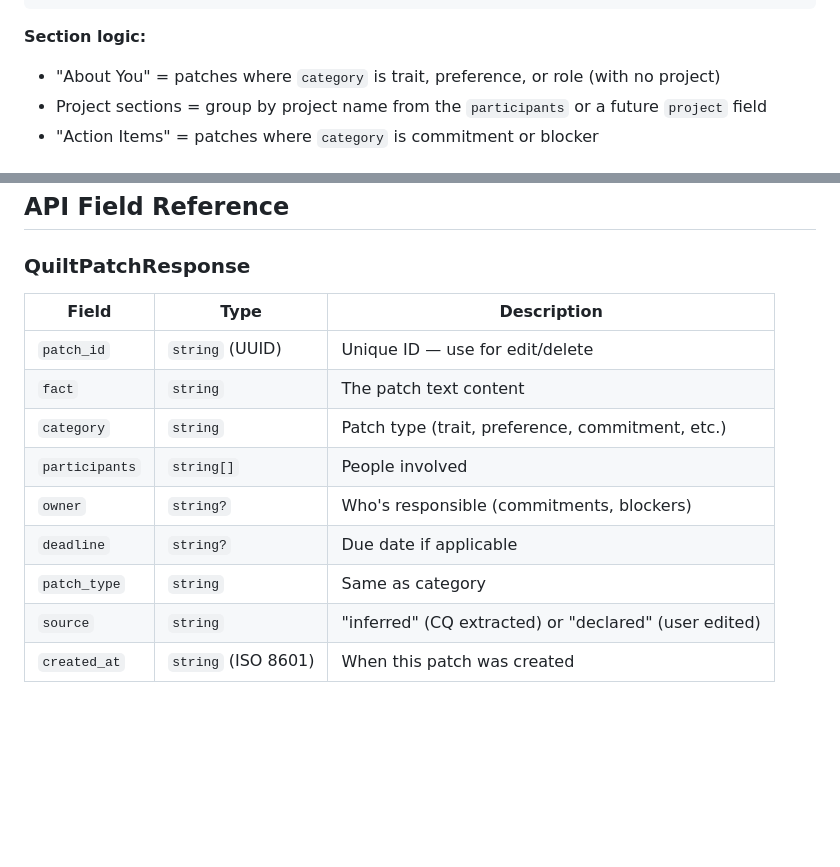
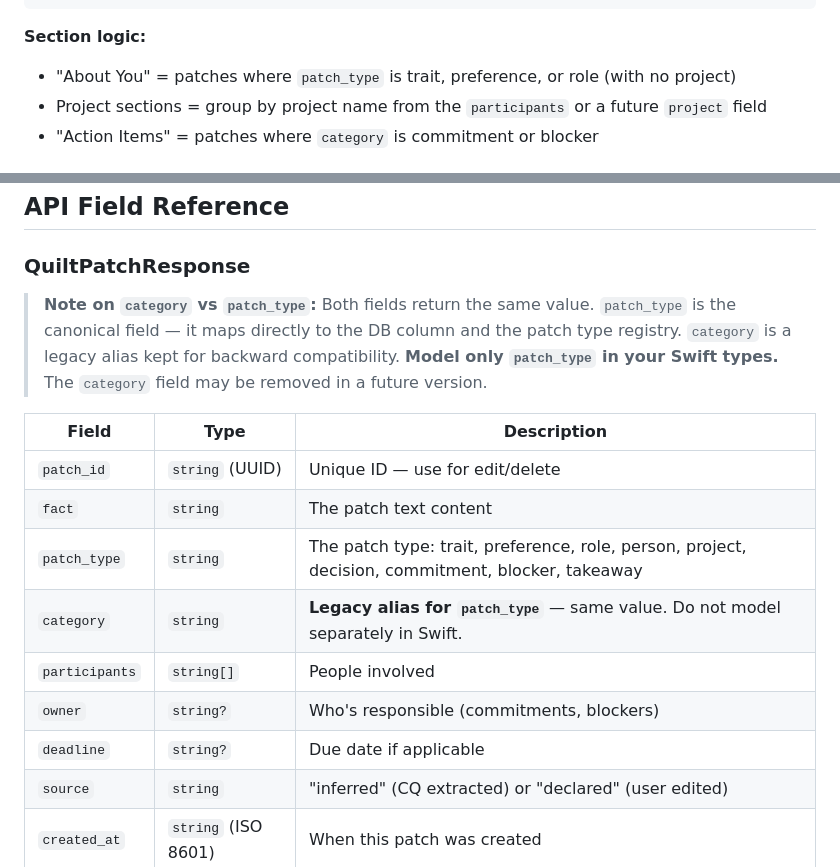
Before and after one commit to scottxxxxx/contextquilt, a Markdown page: docs/integration/ios-quilt-management.md, 2 parts joined by grey strips. GitHub-like rendering; blank space fills up the shorter version.

Commit message:
Clarify category vs patch_type in iOS integration guide
category is a legacy alias for patch_type — both return the same value.
iOS team should model only patch_type in Swift types. category may be
removed in a future version.

Co-Authored-By: Claude Opus 4.6 (1M context) <noreply@anthropic.com>

````diff
--- a/docs/integration/ios-quilt-management.md
+++ b/docs/integration/ios-quilt-management.md
@@ -156,7 +156,7 @@ Group patches into sections the user can scan quickly:
 ```
 
 **Section logic:**
-- "About You" = patches where `category` is trait, preference, or role (with no project)
+- "About You" = patches where `patch_type` is trait, preference, or role (with no project)
 - Project sections = group by project name from the `participants` or a future `project` field
 - "Action Items" = patches where `category` is commitment or blocker
 
@@ -220,15 +220,17 @@ User managing their quilt:
 
 ### QuiltPatchResponse
 
+> **Note on `category` vs `patch_type`:** Both fields return the same value. `patch_type` is the canonical field — it maps directly to the DB column and the patch type registry. `category` is a legacy alias kept for backward compatibility. **Model only `patch_type` in your Swift types.** The `category` field may be removed in a future version.
+
 | Field | Type | Description |
 |-------|------|-------------|
 | `patch_id` | `string` (UUID) | Unique ID — use for edit/delete |
 | `fact` | `string` | The patch text content |
-| `category` | `string` | Patch type (trait, preference, commitment, etc.) |
+| `patch_type` | `string` | The patch type: trait, preference, role, person, project, decision, commitment, blocker, takeaway |
+| `category` | `string` | **Legacy alias for `patch_type`** — same value. Do not model separately in Swift. |
 | `participants` | `string[]` | People involved |
 | `owner` | `string?` | Who's responsible (commitments, blockers) |
 | `deadline` | `string?` | Due date if applicable |
-| `patch_type` | `string` | Same as category |
 | `source` | `string` | "inferred" (CQ extracted) or "declared" (user edited) |
 | `created_at` | `string` (ISO 8601) | When this patch was created |
 
````
